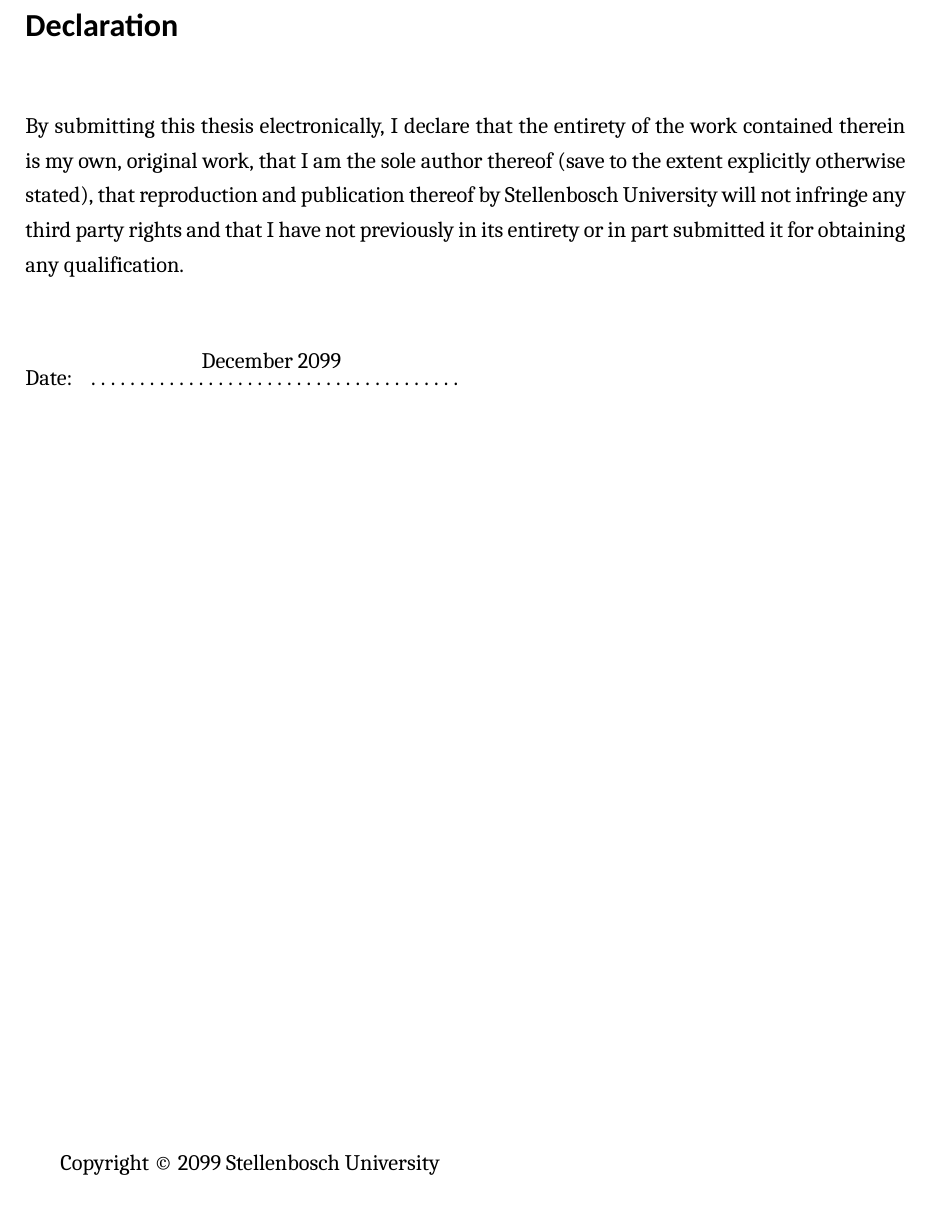
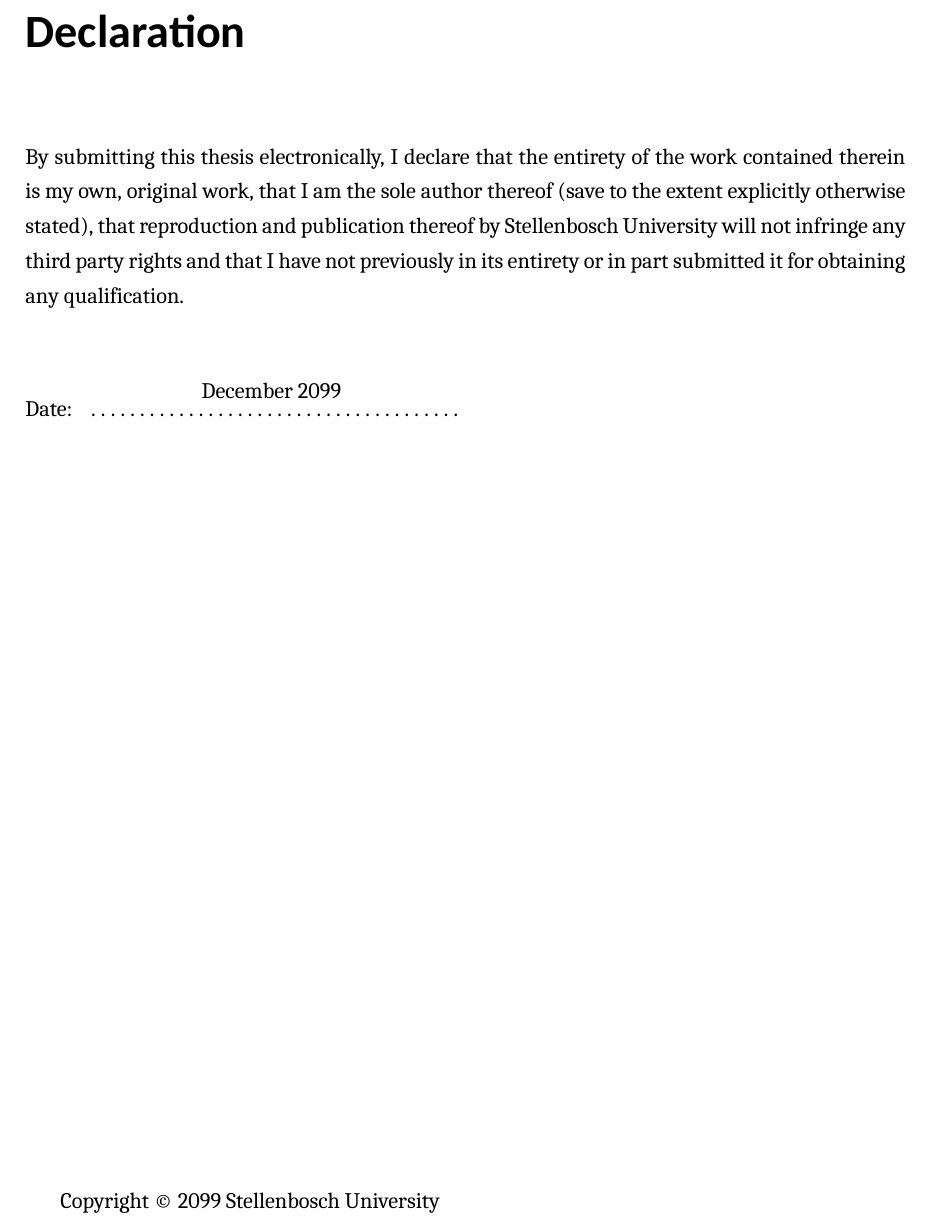
Before and after one commit to kamperh/stellenbosch_ee_report_template, a LaTeX thesis (stellenbosch_ee_report.tex, which reads frontmatter/declaration.tex): part of page 2 of 14, cut so that both start at the same text. Compiled offline with XeLaTeX.

Commit message:
Updated declaration

```diff
--- a/frontmatter/declaration.tex
+++ b/frontmatter/declaration.tex
@@ -1,11 +1,11 @@
 \thispagestyle{plain}
 \addcontentsline{toc}{chapter}{Declaration}
 
-\vspace*{5pt}
+% \vspace*{5pt}
 
-\section*{Declaration}
+\chapter*{Declaration}
 
-\vspace{20pt}
+% \vspace{20pt}
 
 % Masters (Research)
 By submitting this thesis electronically, I declare that the entirety of the work contained
```
Also changed, not shown: stellenbosch_ee_report.pdf.
